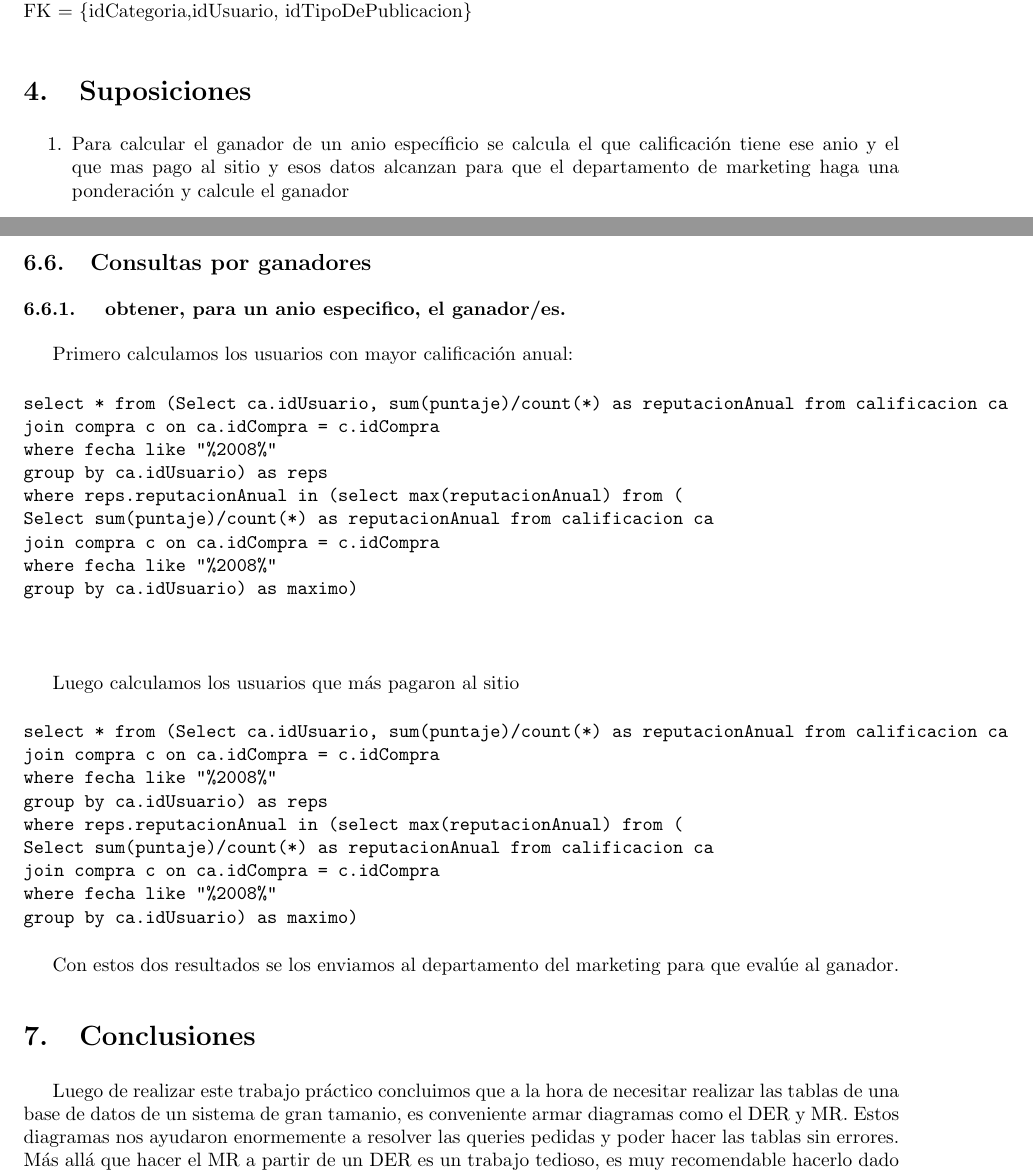
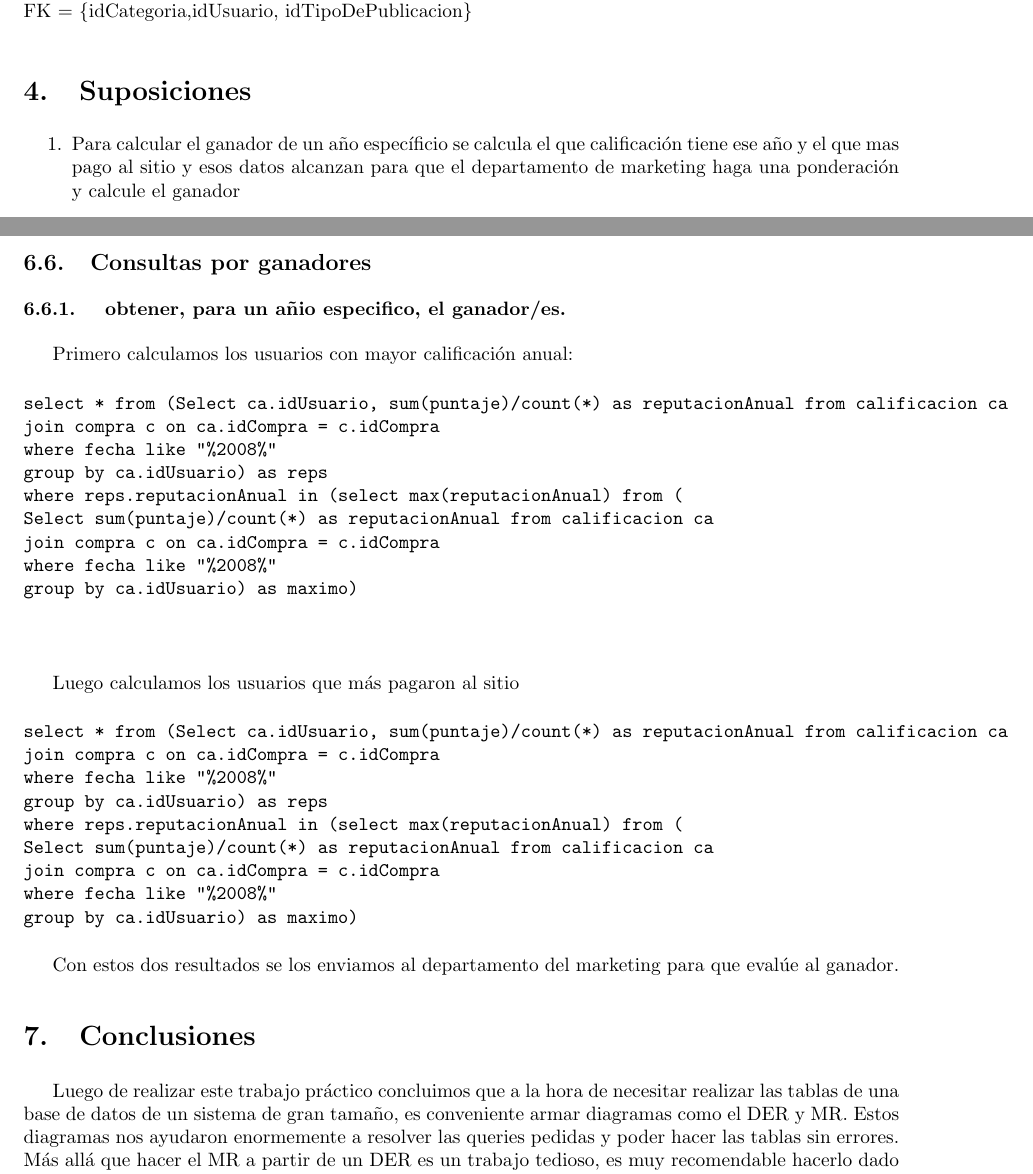
Before and after one commit to mcaravario/bd-tps, a LaTeX document (informe/tex/informe.tex): two parts of pages 9 and 24 of 24, joined at a grey line, cut so that both start at the same text. Compiled offline with pdfLaTeX.

Commit message:
arreglo letra ñ

```diff
--- a/informe/tex/informe.tex
+++ b/informe/tex/informe.tex
@@ -513,7 +513,7 @@ Precio
 \section{Suposiciones}
 
 \begin{enumerate}
-\item Para calcular el ganador de un anio espec\'ificio se calcula el que calificaci\'on tiene ese anio y el que mas pago al sitio y esos datos alcanzan para que el departamento de marketing haga una ponderaci\'on y calcule el ganador
+\item Para calcular el ganador de un a\~no espec\'ificio se calcula el que calificaci\'on tiene ese a\~no y el que mas pago al sitio y esos datos alcanzan para que el departamento de marketing haga una ponderaci\'on y calcule el ganador
 \item Si se realiza una oferta invalidad, es decir que no cumple con lo necesario de la subasta, esa oferta se guarda en la tabla oferta pero el monto de la publicaci\'on no se modifica. De esta forma la tabla oferta contendr\'a datos que son inv\'alidos pero la oferta siempre estar\'a con el valor correcto.
 
 \item Los datos de prueba cargados en la tablas no son consistentes en su totalidad, es decir puede existir un Usuario que publica un oferta y a la vez este usuario comprar la misma.
@@ -1237,7 +1237,7 @@ where p.titulo LIKE "%alfombra%" and p.idCategoria = 2
 \end{verbatim}
 \newpage
 \subsection{Consultas por ganadores}
-\subsubsection{ obtener, para un anio especifico, el ganador/es.}
+\subsubsection{ obtener, para un a\~nio especifico, el ganador/es.}
 Primero calculamos los usuarios con mayor calificaci\'on anual:
 \begin{verbatim}
 
@@ -1270,7 +1270,7 @@ group by ca.idUsuario) as maximo)
 Con estos dos resultados se los enviamos al departamento del marketing para que eval\'ue al ganador.
 \section{Conclusiones}
 
-Luego de realizar este trabajo pr\'actico concluimos que a la hora de necesitar realizar las tablas de una base de datos de un sistema de gran tamanio, es conveniente armar diagramas como el DER y MR.
+Luego de realizar este trabajo pr\'actico concluimos que a la hora de necesitar realizar las tablas de una base de datos de un sistema de gran tama\~no, es conveniente armar diagramas como el DER y MR.
 Estos diagramas nos ayudaron enormemente a resolver las queries pedidas y poder hacer las tablas sin errores.
 M\'as all\'a que hacer el MR a partir de un DER es un trabajo tedioso, es muy recomendable hacerlo dado que nosotros para realizar las queries pod\'iamos ver los campos y la relaciones entre tablas f\'acilmente as\'i tambi\'en como las FK y CK de cada una.
 \end{document}
```
Also changed, not shown: informe/tex/informe.pdf, informe/tex/informe.tex (4 more changed lines), 4 other files.
